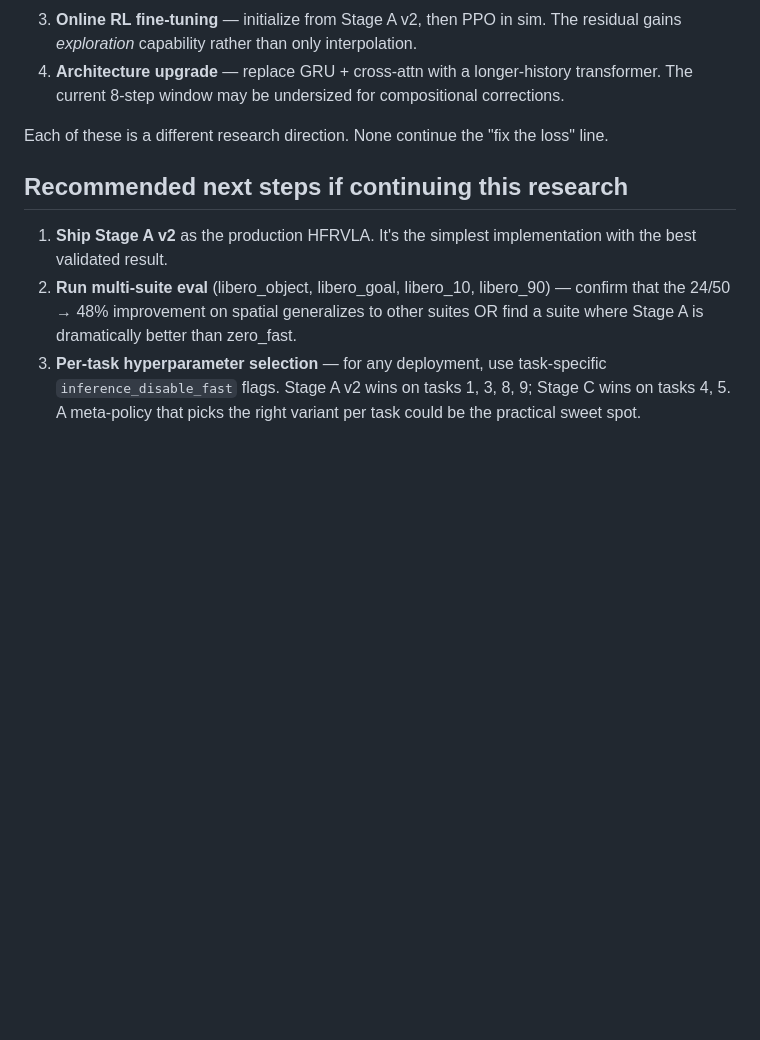
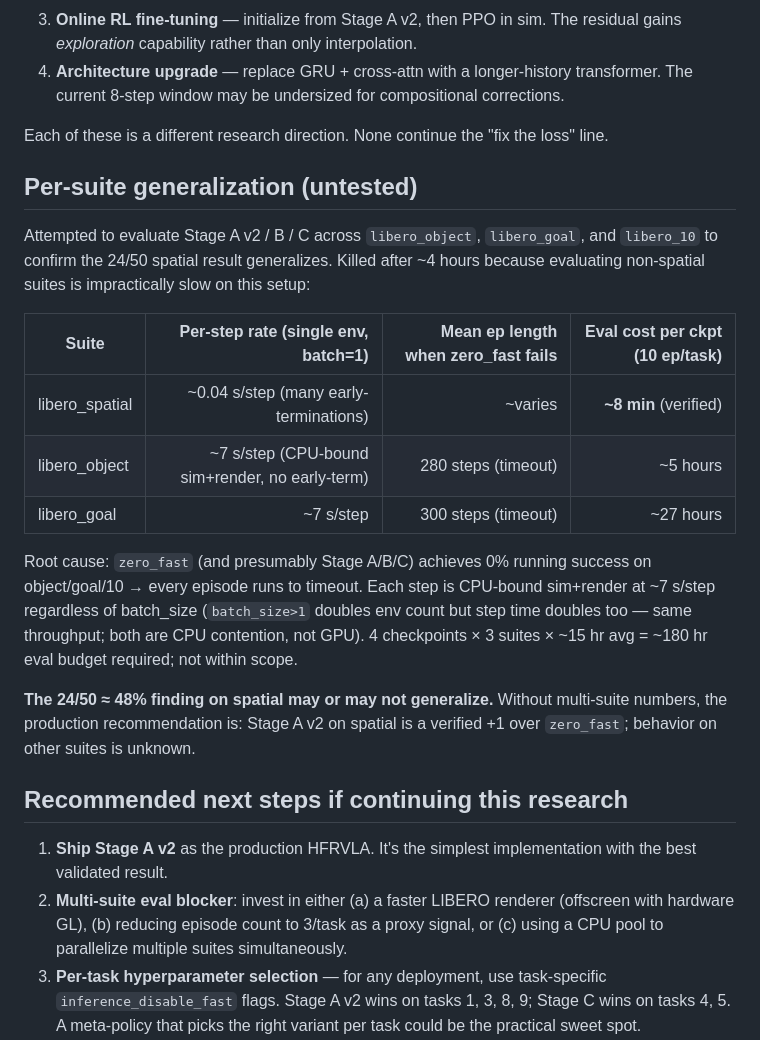
Before and after one commit to Patrick-zhuyanxun/Engram-Initialized-Flow-Matching-code, a Markdown page: Hierachical_fast_reactive/docs/stages_summary.md, the part around the change. Rendered like a GitHub page; blank space fills up the shorter version.

Commit message:
docs(hfrvla): note multi-suite eval blocked by render cost
Attempted to evaluate Stage A v2 / B / C across libero_object / libero_goal /
libero_10 on 2026-05-25. Killed after ~4 hours because non-spatial suites are
impractically slow: each step is ~7s (CPU-bound MuJoCo sim + render with full
19-core saturation), and zero_fast achieves 0% running success on these suites
so every episode runs to its 280-300 step timeout. Result: each ckpt-suite
combination needs ~5-27 hours of eval; 4 ckpts × 3 suites = ~180 hours total.

batch_size>1 doubles parallel envs but step time also doubles (verified
empirically) — equivalent throughput. Bottleneck is CPU contention, not GPU.

The Stage A v2 spatial result (24/50 vs zero_fast 23/50) is verified.
Generalization to other suites remains untested. The production recommendation
stands: ship Stage A v2 for spatial; behavior elsewhere is unknown.

Co-Authored-By: Claude Opus 4.7 <noreply@anthropic.com>

```diff
--- a/Hierachical_fast_reactive/docs/stages_summary.md
+++ b/Hierachical_fast_reactive/docs/stages_summary.md
@@ -100,10 +100,34 @@ These break the "small-model-as-compression" invariant of the original research:
 
 Each of these is a different research direction. None continue the "fix the loss" line.
 
+## Per-suite generalization (untested)
+
+Attempted to evaluate Stage A v2 / B / C across `libero_object`, `libero_goal`,
+and `libero_10` to confirm the 24/50 spatial result generalizes. Killed after
+~4 hours because evaluating non-spatial suites is impractically slow on this
+setup:
+
+| Suite | Per-step rate (single env, batch=1) | Mean ep length when zero_fast fails | Eval cost per ckpt (10 ep/task) |
+|---|---:|---:|---:|
+| libero_spatial | ~0.04 s/step (many early-terminations) | ~varies | **~8 min** (verified) |
+| libero_object | ~7 s/step (CPU-bound sim+render, no early-term) | 280 steps (timeout) | ~5 hours |
+| libero_goal | ~7 s/step | 300 steps (timeout) | ~27 hours |
+
+Root cause: `zero_fast` (and presumably Stage A/B/C) achieves 0% running
+success on object/goal/10 → every episode runs to timeout. Each step is
+CPU-bound sim+render at ~7 s/step regardless of batch_size (`batch_size>1`
+doubles env count but step time doubles too — same throughput; both are CPU
+contention, not GPU). 4 checkpoints × 3 suites × ~15 hr avg = ~180 hr eval
+budget required; not within scope.
+
+**The 24/50 ≈ 48% finding on spatial may or may not generalize.** Without
+multi-suite numbers, the production recommendation is: Stage A v2 on spatial
+is a verified +1 over `zero_fast`; behavior on other suites is unknown.
+
 ## Recommended next steps if continuing this research
 
 1. **Ship Stage A v2** as the production HFRVLA. It's the simplest implementation with the best validated result.
-2. **Run multi-suite eval** (libero_object, libero_goal, libero_10, libero_90) — confirm that the 24/50 → 48% improvement on spatial generalizes to other suites OR find a suite where Stage A is dramatically better than zero_fast.
+2. **Multi-suite eval blocker**: invest in either (a) a faster LIBERO renderer (offscreen with hardware GL), (b) reducing episode count to 3/task as a proxy signal, or (c) using a CPU pool to parallelize multiple suites simultaneously.
 3. **Per-task hyperparameter selection** — for any deployment, use task-specific `inference_disable_fast` flags. Stage A v2 wins on tasks 1, 3, 8, 9; Stage C wins on tasks 4, 5. A meta-policy that picks the right variant per task could be the practical sweet spot.
 4. **If continuing to fix the loss**: stop. The data above is enough evidence to redirect the research toward base-model upgrades or RL fine-tuning. Further offline objective design is unlikely to break 24/50 without those.
 
```
